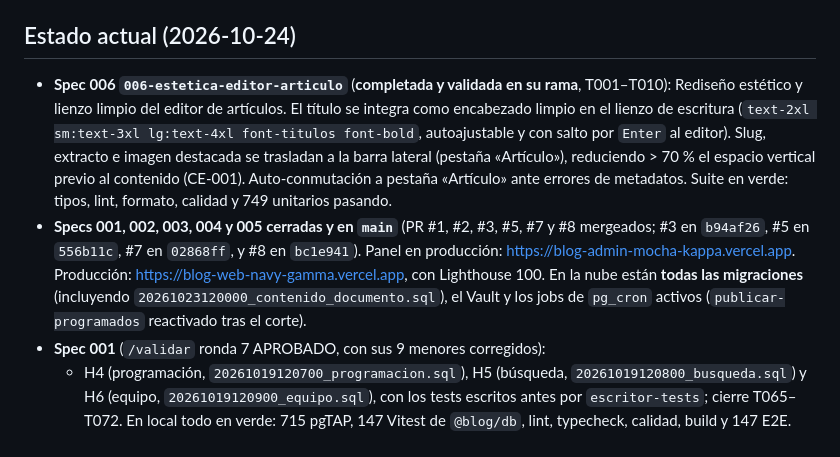
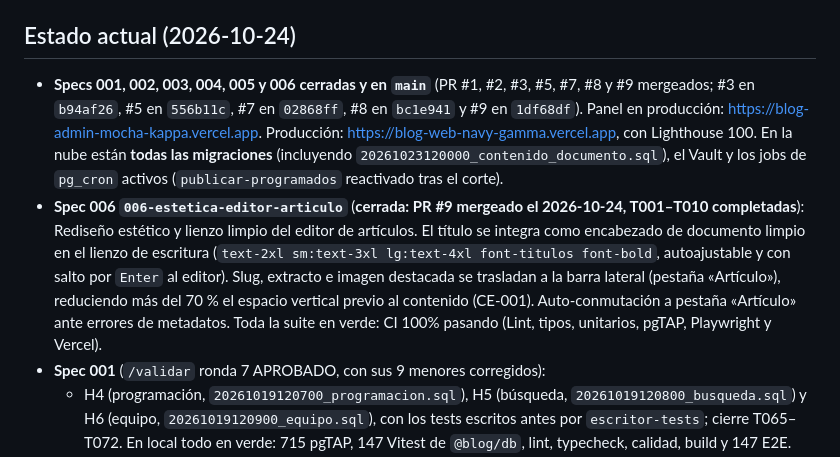
Before and after one commit to matiaspassarino/blog, a Markdown page: CLAUDE.md, the part around the change. Rendered like a GitHub page.

Commit message:
docs: actualizar estado de specs en CLAUDE.md tras merge de spec 006

```diff
--- a/CLAUDE.md
+++ b/CLAUDE.md
@@ -58,8 +58,8 @@ Sin secretos: las contraseñas de los usuarios demo de la nube y el `SECRETO_REV
 - **Vault en la nube**: cargado (`url_web_revalidacion` con la URL de producción de `blog-web` y `secreto_revalidacion`, igual a la variable de Vercel; rotado el 2026-10-19, el valor lo guarda el usuario).
 
 ## Estado actual (2026-10-24)
-- **Spec 006 `006-estetica-editor-articulo`** (**completada y validada en su rama**, T001–T010): Rediseño estético y lienzo limpio del editor de artículos. El título se integra como encabezado limpio en el lienzo de escritura (`text-2xl sm:text-3xl lg:text-4xl font-titulos font-bold`, autoajustable y con salto por `Enter` al editor). Slug, extracto e imagen destacada se trasladan a la barra lateral (pestaña «Artículo»), reduciendo > 70 % el espacio vertical previo al contenido (CE-001). Auto-conmutación a pestaña «Artículo» ante errores de metadatos. Suite en verde: tipos, lint, formato, calidad y 749 unitarios pasando.
-- **Specs 001, 002, 003, 004 y 005 cerradas y en `main`** (PR #1, #2, #3, #5, #7 y #8 mergeados; #3 en `b94af26`, #5 en `556b11c`, #7 en `02868ff`, y #8 en `bc1e941`). Panel en producción: https://blog-admin-mocha-kappa.vercel.app. Producción: https://blog-web-navy-gamma.vercel.app, con Lighthouse 100. En la nube están **todas las migraciones** (incluyendo `20261023120000_contenido_documento.sql`), el Vault y los jobs de `pg_cron` activos (`publicar-programados` reactivado tras el corte).
+- **Specs 001, 002, 003, 004, 005 y 006 cerradas y en `main`** (PR #1, #2, #3, #5, #7, #8 y #9 mergeados; #3 en `b94af26`, #5 en `556b11c`, #7 en `02868ff`, #8 en `bc1e941` y #9 en `1df68df`). Panel en producción: https://blog-admin-mocha-kappa.vercel.app. Producción: https://blog-web-navy-gamma.vercel.app, con Lighthouse 100. En la nube están **todas las migraciones** (incluyendo `20261023120000_contenido_documento.sql`), el Vault y los jobs de `pg_cron` activos (`publicar-programados` reactivado tras el corte).
+- **Spec 006 `006-estetica-editor-articulo`** (**cerrada: PR #9 mergeado el 2026-10-24, T001–T010 completadas**): Rediseño estético y lienzo limpio del editor de artículos. El título se integra como encabezado de documento limpio en el lienzo de escritura (`text-2xl sm:text-3xl lg:text-4xl font-titulos font-bold`, autoajustable y con salto por `Enter` al editor). Slug, extracto e imagen destacada se trasladan a la barra lateral (pestaña «Artículo»), reduciendo más del 70 % el espacio vertical previo al contenido (CE-001). Auto-conmutación a pestaña «Artículo» ante errores de metadatos. Toda la suite en verde: CI 100% pasando (Lint, tipos, unitarios, pgTAP, Playwright y Vercel).
 - **Spec 001** (`/validar` ronda 7 APROBADO, con sus 9 menores corregidos):
   - H4 (programación, `20261019120700_programacion.sql`), H5 (búsqueda, `20261019120800_busqueda.sql`) y H6 (equipo, `20261019120900_equipo.sql`), con los tests escritos antes por `escritor-tests`; cierre T065–T072. En local todo en verde: 715 pgTAP, 147 Vitest de `@blog/db`, lint, typecheck, calidad, build y 147 E2E. CE-003 medido en vivo: 36 s.
   - **Decisiones de la sesión**:
```
